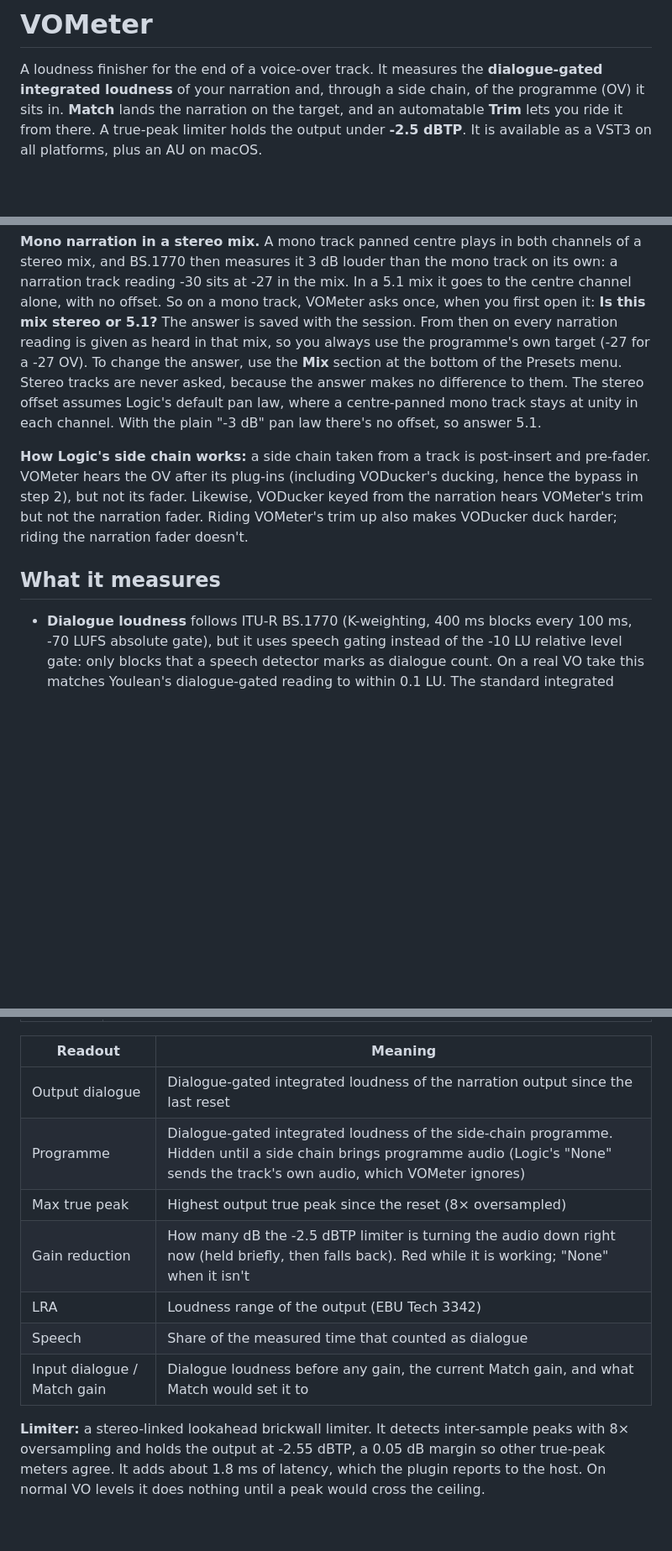
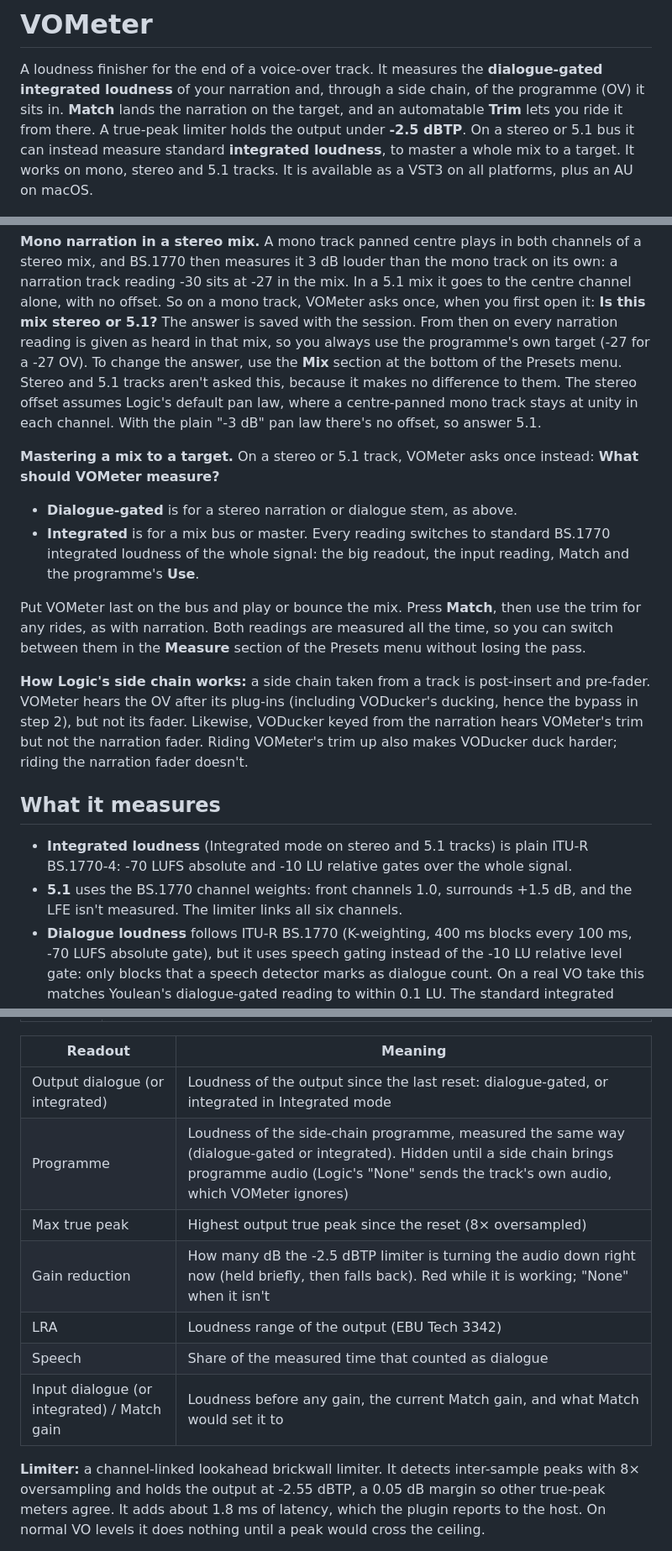
Before and after one commit to kyle95wm/vo-meter, a Markdown page: README.md, 3 parts joined by grey strips. Shown at 84% size. GitHub-like rendering; blank space fills up the shorter version.

```diff
--- a/README.md
+++ b/README.md
@@ -3,8 +3,10 @@
 A loudness finisher for the end of a voice-over track. It measures the **dialogue-gated
 integrated loudness** of your narration and, through a side chain, of the programme (OV)
 it sits in. **Match** lands the narration on the target, and an automatable **Trim** lets you
-ride it from there. A true-peak limiter holds the output under **-2.5 dBTP**. It is available
-as a VST3 on all platforms, plus an AU on macOS.
+ride it from there. A true-peak limiter holds the output under **-2.5 dBTP**. On a stereo or
+5.1 bus it can instead measure standard **integrated loudness**, to master a whole mix to a
+target. It works on mono, stereo and 5.1 tracks. It is available as a VST3 on all platforms,
+plus an AU on macOS.
 
 ![VOMeter plugin window](docs/screenshot.png)
 
@@ -32,9 +34,20 @@ channel alone, with no offset. So on a mono track, VOMeter asks once, when you f
 **Is this mix stereo or 5.1?** The answer is saved with the session. From then on every
 narration reading is given as heard in that mix, so you always use the programme's own target
 (-27 for a -27 OV). To change the answer, use the **Mix** section at the bottom of the
-Presets menu. Stereo tracks are never asked, because the answer makes no difference to them.
+Presets menu. Stereo and 5.1 tracks aren't asked this, because it makes no difference to them.
 The stereo offset assumes Logic's default pan law, where a centre-panned mono track stays at
 unity in each channel. With the plain "-3 dB" pan law there's no offset, so answer 5.1.
+
+**Mastering a mix to a target.** On a stereo or 5.1 track, VOMeter asks once instead:
+**What should VOMeter measure?**
+- **Dialogue-gated** is for a stereo narration or dialogue stem, as above.
+- **Integrated** is for a mix bus or master. Every reading switches to standard BS.1770
+  integrated loudness of the whole signal: the big readout, the input reading, Match and
+  the programme's **Use**.
+
+Put VOMeter last on the bus and play or bounce the mix. Press **Match**, then use the trim for
+any rides, as with narration. Both readings are measured all the time, so you can switch
+between them in the **Measure** section of the Presets menu without losing the pass.
 
 **How Logic's side chain works:** a side chain taken from a track is post-insert and
 pre-fader. VOMeter hears the OV after its plug-ins (including VODucker's ducking, hence the
@@ -44,6 +57,10 @@ duck harder; riding the narration fader doesn't.
 
 ## What it measures
 
+- **Integrated loudness** (Integrated mode on stereo and 5.1 tracks) is plain ITU-R BS.1770-4:
+  -70 LUFS absolute and -10 LU relative gates over the whole signal.
+- **5.1** uses the BS.1770 channel weights: front channels 1.0, surrounds +1.5 dB, and the LFE
+  isn't measured. The limiter links all six channels.
 - **Dialogue loudness** follows ITU-R BS.1770 (K-weighting, 400 ms blocks every 100 ms,
   -70 LUFS absolute gate), but it uses speech gating instead of the -10 LU relative level
   gate: only blocks that a speech detector marks as dialogue count. On a real VO take this
@@ -78,15 +95,15 @@ duck harder; riding the narration fader doesn't.
 
 | Readout | Meaning |
 |---------|---------|
-| Output dialogue | Dialogue-gated integrated loudness of the narration output since the last reset |
-| Programme | Dialogue-gated integrated loudness of the side-chain programme. Hidden until a side chain brings programme audio (Logic's "None" sends the track's own audio, which VOMeter ignores) |
+| Output dialogue (or integrated) | Loudness of the output since the last reset: dialogue-gated, or integrated in Integrated mode |
+| Programme | Loudness of the side-chain programme, measured the same way (dialogue-gated or integrated). Hidden until a side chain brings programme audio (Logic's "None" sends the track's own audio, which VOMeter ignores) |
 | Max true peak | Highest output true peak since the reset (8× oversampled) |
 | Gain reduction | How many dB the -2.5 dBTP limiter is turning the audio down right now (held briefly, then falls back). Red while it is working; "None" when it isn't |
 | LRA | Loudness range of the output (EBU Tech 3342) |
 | Speech | Share of the measured time that counted as dialogue |
-| Input dialogue / Match gain | Dialogue loudness before any gain, the current Match gain, and what Match would set it to |
+| Input dialogue (or integrated) / Match gain | Loudness before any gain, the current Match gain, and what Match would set it to |
 
-**Limiter:** a stereo-linked lookahead brickwall limiter. It detects inter-sample peaks with
+**Limiter:** a channel-linked lookahead brickwall limiter. It detects inter-sample peaks with
 8× oversampling and holds the output at -2.55 dBTP, a 0.05 dB margin so other true-peak meters
 agree. It adds about 1.8 ms of latency, which the plugin reports to the host. On normal VO
 levels it does nothing until a peak would cross the ceiling.
```
Also changed, not shown: other parts of README.md (+1 -1 lines), docs/screenshot.png, 8 other files.
